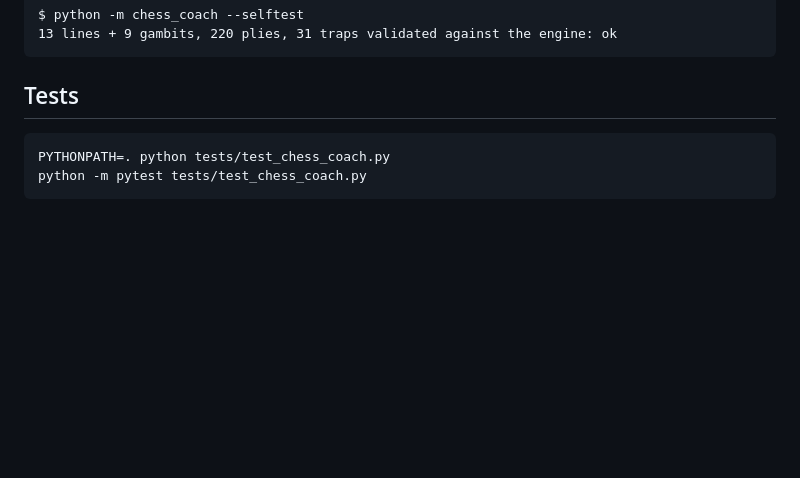
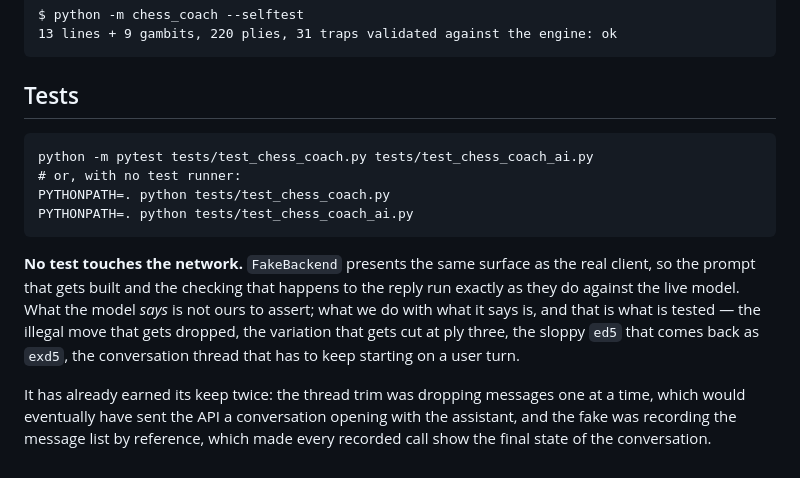
Before and after one commit to surfer1225/learn-python, a Markdown page: chess_coach/README.md, the part around the change. GitHub-like rendering; blank space fills up the shorter version.

Commit message:
auto-sync: 2026-09-06 23:02:06

````diff
--- a/chess_coach/README.md
+++ b/chess_coach/README.md
@@ -226,6 +226,21 @@ $ python -m chess_coach --selftest
 ## Tests
 
 ```
+python -m pytest tests/test_chess_coach.py tests/test_chess_coach_ai.py
+# or, with no test runner:
 PYTHONPATH=. python tests/test_chess_coach.py
-python -m pytest tests/test_chess_coach.py
+PYTHONPATH=. python tests/test_chess_coach_ai.py
 ```
+
+**No test touches the network.** `FakeBackend` presents the same surface as the
+real client, so the prompt that gets built and the checking that happens to the
+reply run exactly as they do against the live model. What the model *says* is
+not ours to assert; what we do with what it says is, and that is what is tested
+— the illegal move that gets dropped, the variation that gets cut at ply three,
+the sloppy `ed5` that comes back as `exd5`, the conversation thread that has to
+keep starting on a user turn.
+
+It has already earned its keep twice: the thread trim was dropping messages one
+at a time, which would eventually have sent the API a conversation opening with
+the assistant, and the fake was recording the message list by reference, which
+made every recorded call show the final state of the conversation.
````
